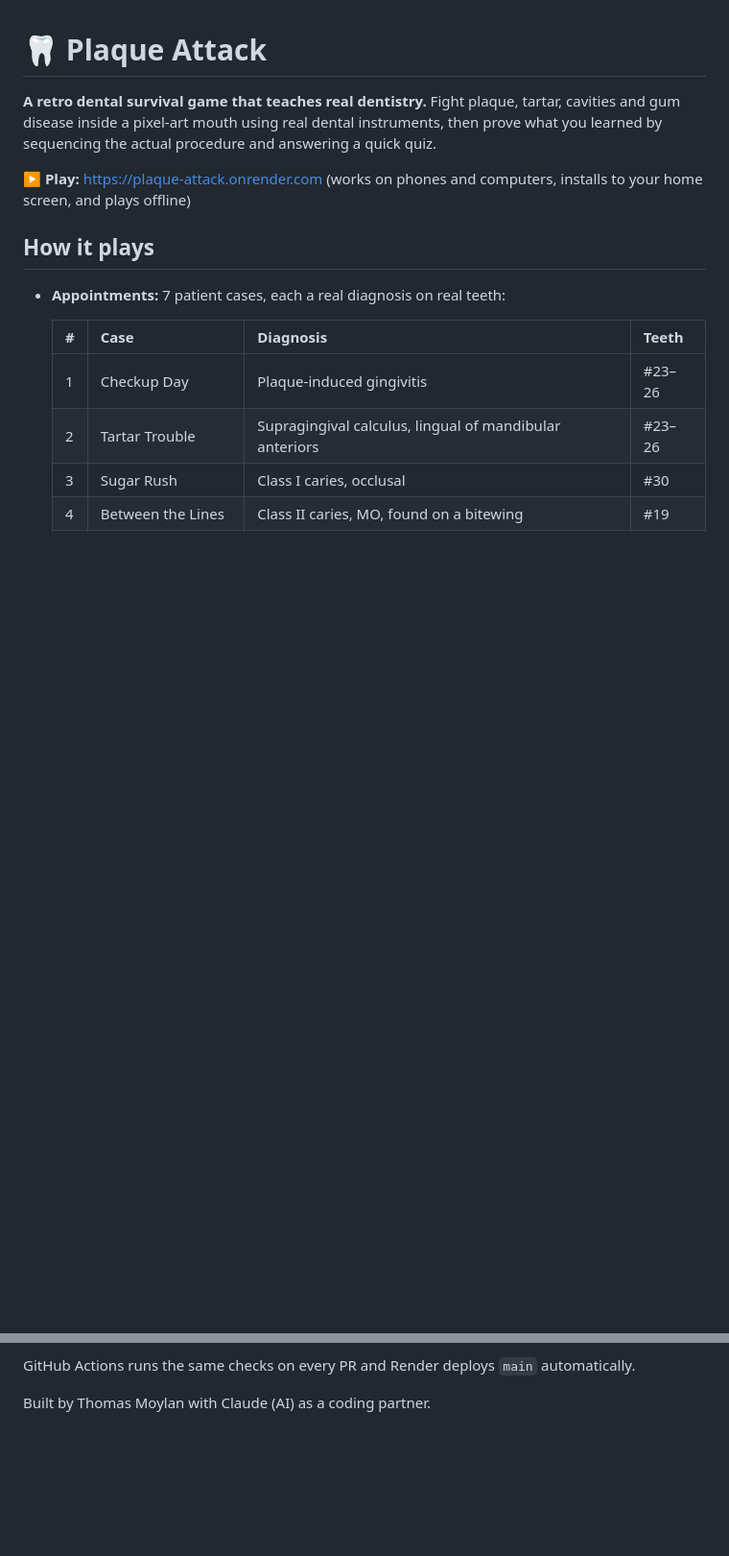
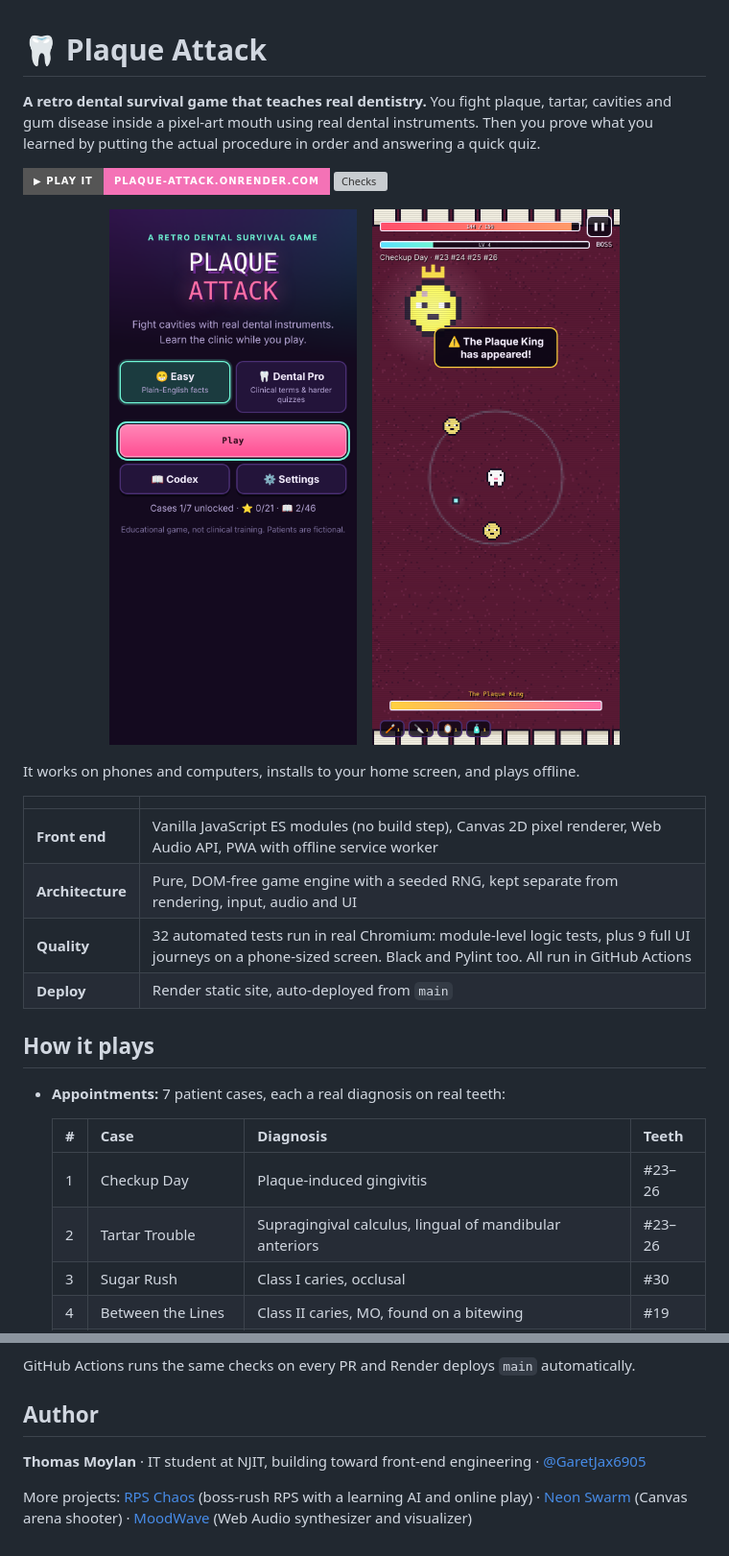
Before and after one commit to GaretJax6905/plaque-attack, a Markdown page: README.md, 2 parts joined by grey strips. Shown at 96% size. Rendered like a GitHub page; pictures changed too: docs/menu.png (added), docs/screenshot.png (added); badges without logos; blank space fills up the shorter version; grey boxes are pictures that could not be loaded.

```diff
--- a/README.md
+++ b/README.md
@@ -1,8 +1,24 @@
 # 🦷 Plaque Attack
 
-**A retro dental survival game that teaches real dentistry.** Fight plaque, tartar, cavities and gum disease inside a pixel-art mouth using real dental instruments, then prove what you learned by sequencing the actual procedure and answering a quick quiz.
+**A retro dental survival game that teaches real dentistry.** You fight plaque, tartar, cavities and gum disease inside a pixel-art mouth using real dental instruments. Then you prove what you learned by putting the actual procedure in order and answering a quick quiz.
 
-**▶ Play:** https://plaque-attack.onrender.com (works on phones and computers, installs to your home screen, and plays offline)
+[![Play it live](https://img.shields.io/badge/▶_play_it-plaque--attack.onrender.com-f472b6?style=for-the-badge)](https://plaque-attack.onrender.com)
+[![Checks](https://github.com/GaretJax6905/plaque-attack/actions/workflows/checks.yml/badge.svg)](https://github.com/GaretJax6905/plaque-attack/actions/workflows/checks.yml)
+
+<p align="center">
+  <img src="docs/menu.png" width="280" alt="Plaque Attack title screen on a phone, with Easy and Dental Pro mode choices">
+  &nbsp;&nbsp;
+  <img src="docs/screenshot.png" width="280" alt="Gameplay on a phone: the tooth hero fighting plaque as The Plaque King boss appears">
+</p>
+
+It works on phones and computers, installs to your home screen, and plays offline.
+
+| | |
+| --- | --- |
+| **Front end** | Vanilla JavaScript ES modules (no build step), Canvas 2D pixel renderer, Web Audio API, PWA with offline service worker |
+| **Architecture** | Pure, DOM-free game engine with a seeded RNG, kept separate from rendering, input, audio and UI |
+| **Quality** | 32 automated tests run in real Chromium: module-level logic tests, plus 9 full UI journeys on a phone-sized screen. Black and Pylint too. All run in GitHub Actions |
+| **Deploy** | Render static site, auto-deployed from `main` |
 
 ## How it plays
 
@@ -112,4 +148,8 @@ This runs Black and Pylint, then two groups of Chromium tests:
 
 GitHub Actions runs the same checks on every PR and Render deploys `main` automatically.
 
-Built by Thomas Moylan with Claude (AI) as a coding partner.
+## Author
+
+**Thomas Moylan** · IT student at NJIT, building toward front-end engineering · [@GaretJax6905](https://github.com/GaretJax6905)
+
+More projects: [RPS Chaos](https://github.com/GaretJax6905/rps-chaos) (boss-rush RPS with a learning AI and online play) · [Neon Swarm](https://github.com/GaretJax6905/neon-swarm) (Canvas arena shooter) · [MoodWave](https://github.com/GaretJax6905/moodwave) (Web Audio synthesizer and visualizer)
```
Also changed, not shown: other parts of README.md (+20 -0 lines).
